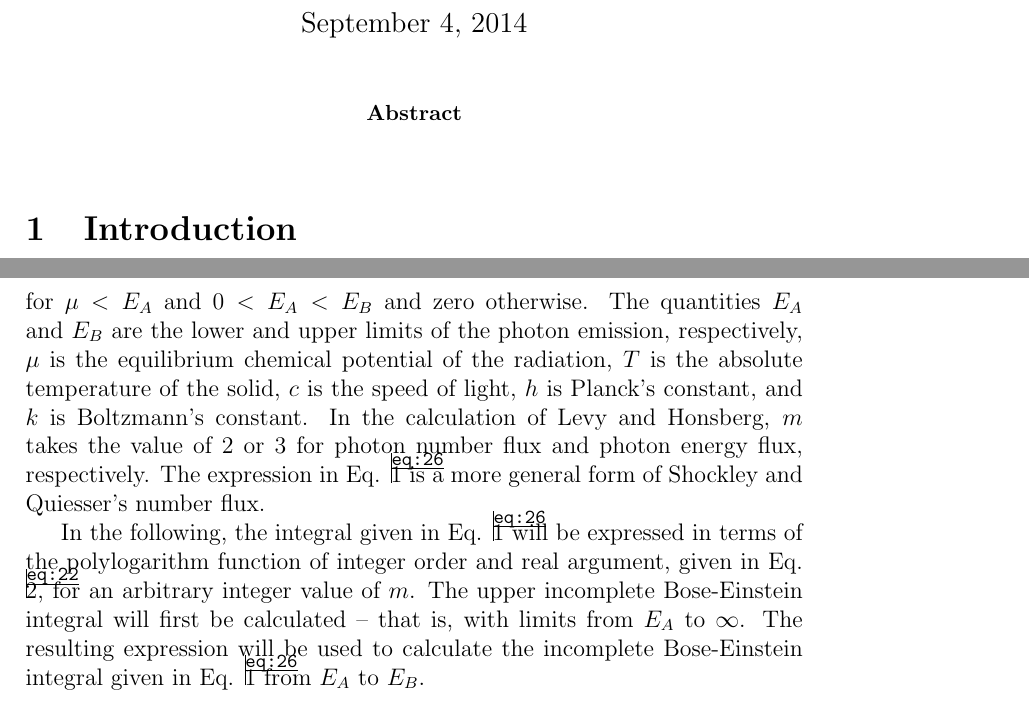
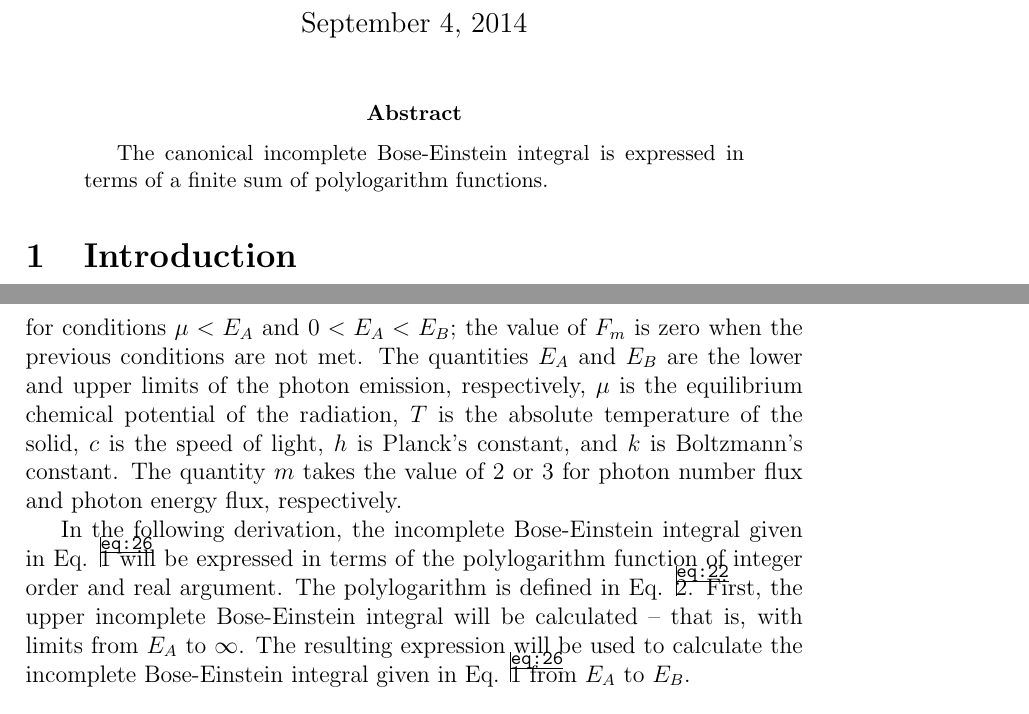
Before and after one commit to jrsmith3/paper-2014-08_incomplete_bose_einstein_integral, a LaTeX paper (main.tex): two parts of pages 1 and 2 of 6, joined at a grey line, cut so that both start at the same text. Compiled offline with pdfLaTeX.

Commit message:
Added brief abstract. Edits for clarity.

```diff
--- a/main.tex
+++ b/main.tex
@@ -60,7 +60,7 @@ pdfcreator={pdfTeX}
 
 
 \begin{abstract}
-
+The canonical incomplete Bose-Einstein integral is expressed in terms of a finite sum of polylogarithm functions.
 \end{abstract}
 
 
@@ -76,7 +76,7 @@ F_{m}(E_{A},E_{B},T,\mu) = \frac{2 \pi}{h^{3}c^{2}} \int_{E_{A}}^{E_{B}} E^{m} \
 \end{equation}
 
 
-\noindent for $\mu < E_{A}$ and $0 < E_{A} < E_{B}$ and zero otherwise. The quantities $E_{A}$ and $E_{B}$ are the lower and upper limits of the photon emission, respectively, $\mu$ is the equilibrium chemical potential of the radiation, $T$ is the absolute temperature of the solid, $c$ is the speed of light, $h$ is Planck's constant, and $k$ is Boltzmann's constant. In the calculation of Levy and Honsberg, $m$ takes the value of 2 or 3 for photon number flux and photon energy flux, respectively. The expression in Eq. \ref{eq:26} is a more general form of Shockley and Quiesser's number flux.
+\noindent for conditions $\mu < E_{A}$ and $0 < E_{A} < E_{B}$; the value of $F_{m}$ is zero when the previous conditions are not met. The quantities $E_{A}$ and $E_{B}$ are the lower and upper limits of the photon emission, respectively, $\mu$ is the equilibrium chemical potential of the radiation, $T$ is the absolute temperature of the solid, $c$ is the speed of light, $h$ is Planck's constant, and $k$ is Boltzmann's constant. The quantity $m$ takes the value of 2 or 3 for photon number flux and photon energy flux, respectively.
 
 
 % Shockly and Quiesser \cite{10.1063/1.1736034} give an expression for $Q(\nu_{g}, T)$; the number of photons of frequency greater than $\nu_{g}$ leaving a material per unit area per unit time for blackbody radiation of temperature $T$. This expression is represented in Eq. \ref{eq:00}
@@ -87,7 +87,7 @@ F_{m}(E_{A},E_{B},T,\mu) = \frac{2 \pi}{h^{3}c^{2}} \int_{E_{A}}^{E_{B}} E^{m} \
 
 % \noindent where $c$ is the speed of light in vacuum, $h$ is Planck's constant, $k$ is Boltzmann's constant, and $\nu$ is the frequency of a photon.
 
-In the following, the integral given in Eq. \ref{eq:26} will be expressed in terms of the polylogarithm function of integer order and real argument, given in Eq. \ref{eq:22}, for an arbitrary integer value of $m$. The upper incomplete Bose-Einstein integral will first be calculated -- that is, with limits from $E_{A}$ to $\infty$. The resulting expression will be used to calculate the incomplete Bose-Einstein integral given in Eq. \ref{eq:26} from $E_{A}$ to $E_{B}$.
+In the following derivation, the incomplete Bose-Einstein integral given in Eq. \ref{eq:26} will be expressed in terms of the polylogarithm function of integer order and real argument. The polylogarithm is defined in Eq. \ref{eq:22}. First, the upper incomplete Bose-Einstein integral will be calculated -- that is, with limits from $E_{A}$ to $\infty$. The resulting expression will be used to calculate the incomplete Bose-Einstein integral given in Eq. \ref{eq:26} from $E_{A}$ to $E_{B}$.
 
 \begin{equation} \label{eq:22}
 \Li_{s}(z) = \sum_{n = 1}^{\infty} \frac{z^{n}}{n^{s}}, \qquad |z| < 1
```
Also changed, not shown: main.tex (2 more changed lines).
